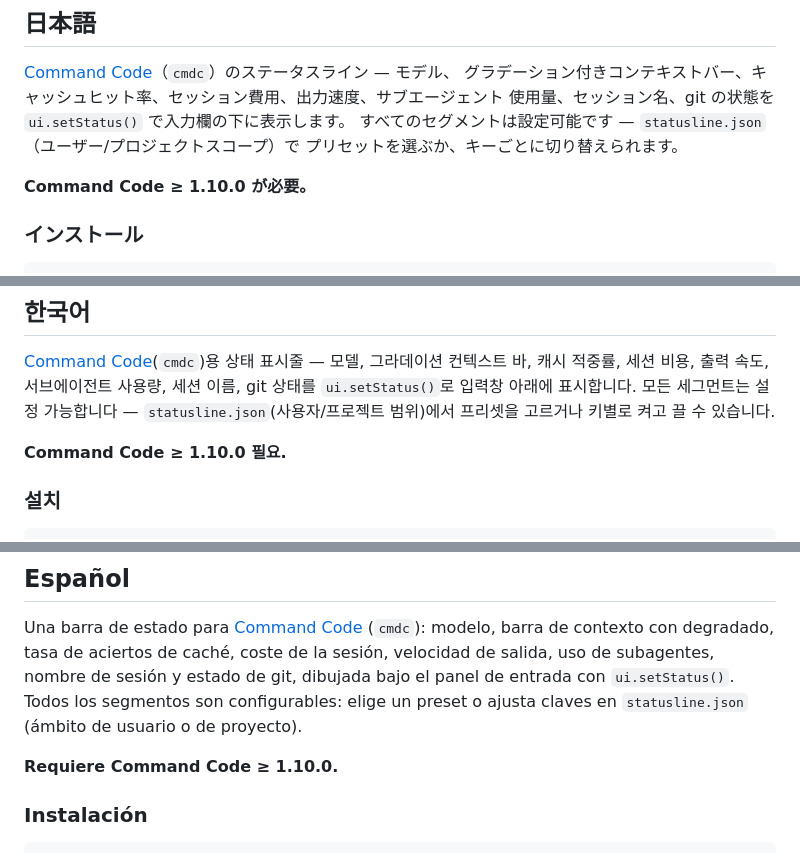
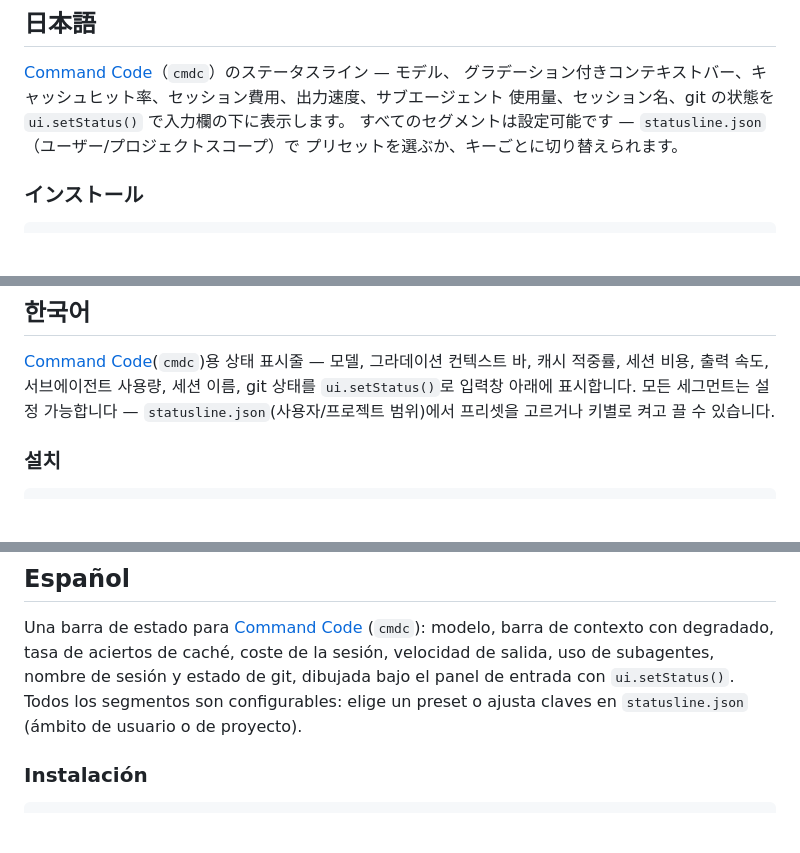
Before and after one commit to holtwood/cmdc-statusline, a Markdown page: README.md, 3 parts joined by grey strips. Rendered like a GitHub page; blank space fills up the shorter version.

````diff
--- a/README.md
+++ b/README.md
@@ -288,8 +282,6 @@ MIT
 使用量、セッション名、git の状態を `ui.setStatus()` で入力欄の下に表示します。
 すべてのセグメントは設定可能です — `statusline.json`（ユーザー/プロジェクトスコープ）で
 プリセットを選ぶか、キーごとに切り替えられます。
-
-**Command Code ≥ 1.10.0 が必要。**
 
 ### インストール
 
@@ -380,8 +372,6 @@ MIT
 git 상태를 `ui.setStatus()`로 입력창 아래에 표시합니다. 모든 세그먼트는 설정 가능합니다 —
 `statusline.json`(사용자/프로젝트 범위)에서 프리셋을 고르거나 키별로 켜고 끌 수 있습니다.
 
-**Command Code ≥ 1.10.0 필요.**
-
 ### 설치
 
 ```bash
@@ -470,8 +460,6 @@ modelo, barra de contexto con degradado, tasa de aciertos de caché, coste de la
 velocidad de salida, uso de subagentes, nombre de sesión y estado de git, dibujada bajo el
 panel de entrada con `ui.setStatus()`. Todos los segmentos son configurables: elige un
 preset o ajusta claves en `statusline.json` (ámbito de usuario o de proyecto).
-
-**Requiere Command Code ≥ 1.10.0.**
 
 ### Instalación
 
````
Also changed, not shown: other parts of README.md (+0 -12 lines).
